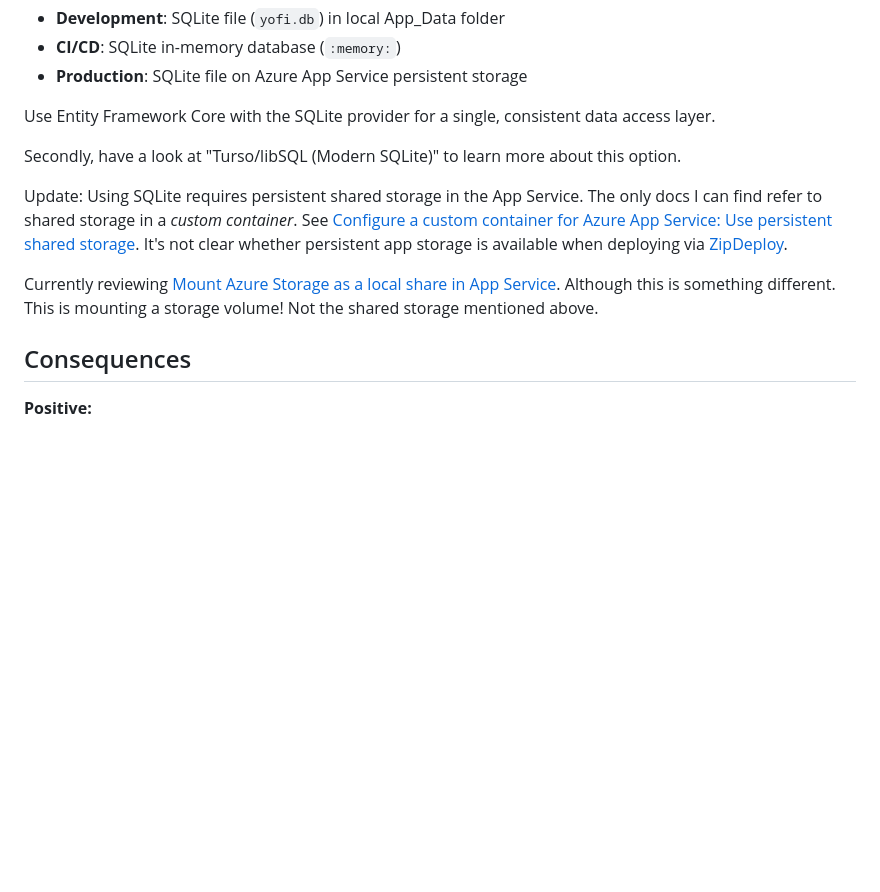
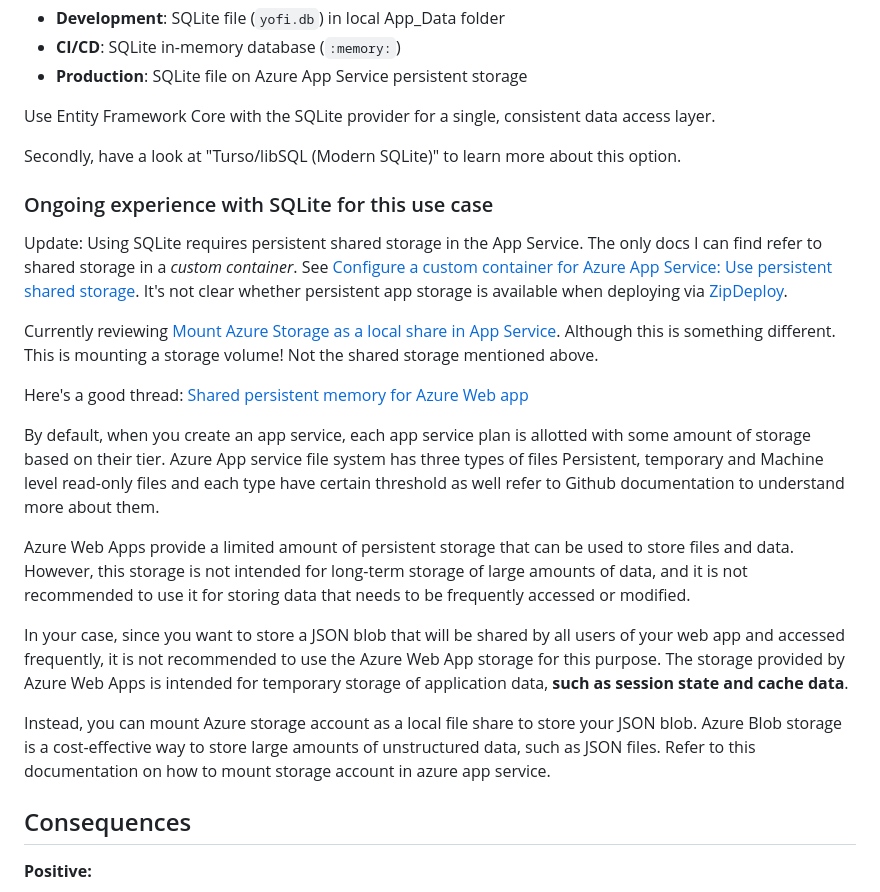
Before and after one commit to jcoliz/YoFi.V3, a Markdown page: docs/adr/0005-database-backend.md, the part around the change. GitHub-like rendering; blank space fills up the shorter version.

Commit message:
docs(adr): More detail on SQLite persistent storage

```diff
--- a/docs/adr/0005-database-backend.md
+++ b/docs/adr/0005-database-backend.md
@@ -144,10 +144,22 @@ Use Entity Framework Core with the SQLite provider for a single, consistent data
 
 Secondly, have a look at "Turso/libSQL (Modern SQLite)" to learn more about this option.
 
+### Ongoing experience with SQLite for this use case
+
 Update: Using SQLite requires persistent shared storage in the App Service. The only docs
 I can find refer to shared storage in a *custom container*. See [Configure a custom container for Azure App Service: Use persistent shared storage](https://learn.microsoft.com/en-us/azure/app-service/configure-custom-container?pivots=container-linux&tabs=debian#use-persistent-shared-storage). It's not clear whether persistent app storage is available when deploying via [ZipDeploy](https://learn.microsoft.com/en-us/azure/app-service/deploy-zip?tabs=cli).
 
 Currently reviewing [Mount Azure Storage as a local share in App Service](https://learn.microsoft.com/en-us/azure/app-service/configure-connect-to-azure-storage?wt.mc_id=knowledgesearch_inproduct_azure-agent-for-github-copilot&tabs=basic%2Cportal&pivots=container-linux). Although this is something different. This is mounting a storage volume! Not the shared storage mentioned above.
+
+Here's a good thread: [Shared persistent memory for Azure Web app](https://learn.microsoft.com/en-us/answers/questions/1411761/shared-persistent-memory-for-azure-web-app)
+
+By default, when you create an app service, each app service plan is allotted with some amount of storage based on their tier. Azure App service file system has three types of files Persistent, temporary and Machine level read-only files and each type have certain threshold as well refer to Github documentation to understand more about them.
+
+Azure Web Apps provide a limited amount of persistent storage that can be used to store files and data. However, this storage is not intended for long-term storage of large amounts of data, and it is not recommended to use it for storing data that needs to be frequently accessed or modified.
+
+In your case, since you want to store a JSON blob that will be shared by all users of your web app and accessed frequently, it is not recommended to use the Azure Web App storage for this purpose. The storage provided by Azure Web Apps is intended for temporary storage of application data, **such as session state and cache data**.
+
+Instead, you can mount Azure storage account as a local file share to store your JSON blob. Azure Blob storage is a cost-effective way to store large amounts of unstructured data, such as JSON files. Refer to this documentation on how to mount storage account in azure app service.
 
 ## Consequences
 
```
